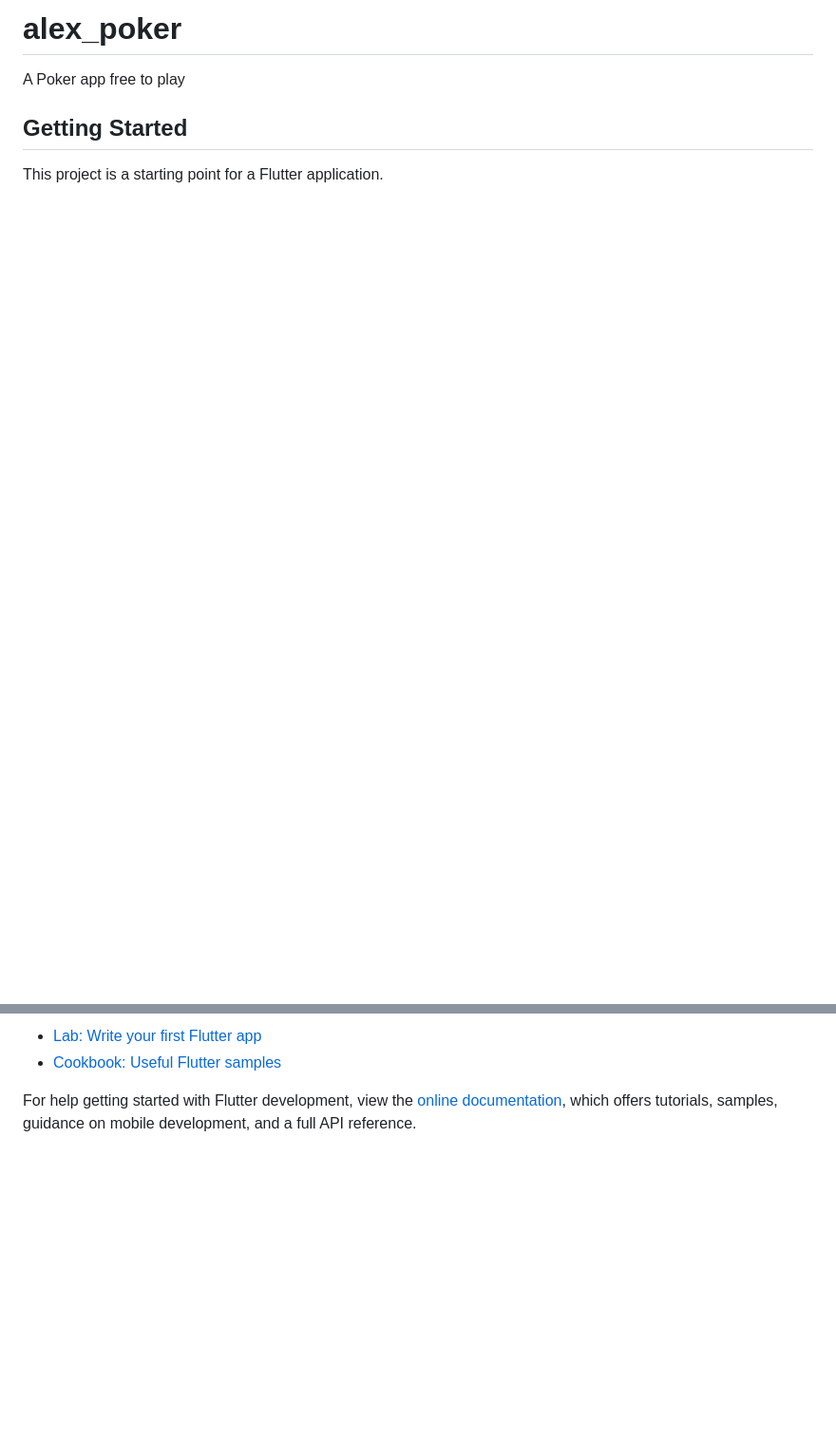
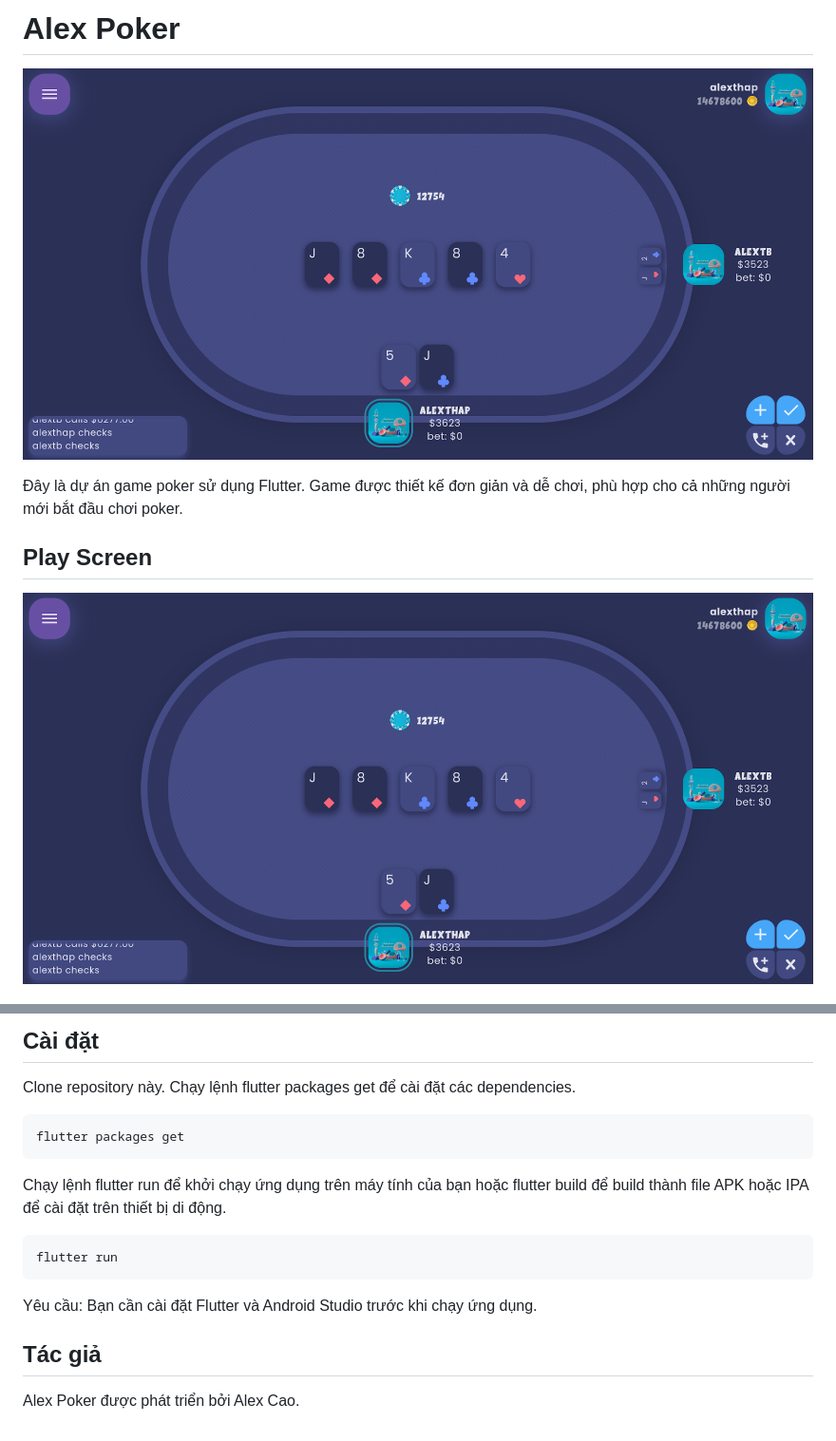
Before and after one commit to alexcao194/alex_poker, a Markdown page: README.md, 2 parts joined by grey strips. Shown: that part at 95% size. Rendered like a GitHub page; pictures changed too: readme_assets/play.png (added); blank space fills up the shorter version.

````diff
--- a/README.md
+++ b/README.md
@@ -1,8 +1,9 @@
-# alex_poker
+# Alex Poker
+![alt play](readme_assets/play.png)
 
-A Poker app free to play
 
-## Getting Started
+Đây là dự án game poker sử dụng Flutter. Game được thiết kế đơn giản và dễ chơi, phù hợp cho cả những người mới bắt đầu chơi poker.
 
-This project is a starting point for a Flutter application.
+## Play Screen
+![alt play](readme_assets/play.png)
 
@@ -10,7 +12,15 @@ A few resources to get you started if this is your first Flutter project:
 
-- [Lab: Write your first Flutter app](https://docs.flutter.dev/get-started/codelab)
-- [Cookbook: Useful Flutter samples](https://docs.flutter.dev/cookbook)
+## Cài đặt
+Clone repository này.
+Chạy lệnh flutter packages get để cài đặt các dependencies.
+```code
+flutter packages get
+```
+Chạy lệnh flutter run để khởi chạy ứng dụng trên máy tính của bạn hoặc flutter build để build thành file APK hoặc IPA để cài đặt trên thiết bị di động.
+```code
+flutter run
+```
+Yêu cầu: Bạn cần cài đặt Flutter và Android Studio trước khi chạy ứng dụng.
 
-For help getting started with Flutter development, view the
-[online documentation](https://docs.flutter.dev/), which offers tutorials,
-samples, guidance on mobile development, and a full API reference.
+## Tác giả
+Alex Poker được phát triển bởi Alex Cao.
````
Also changed, not shown: other parts of README.md (+2 -1 lines), 1 other file.
